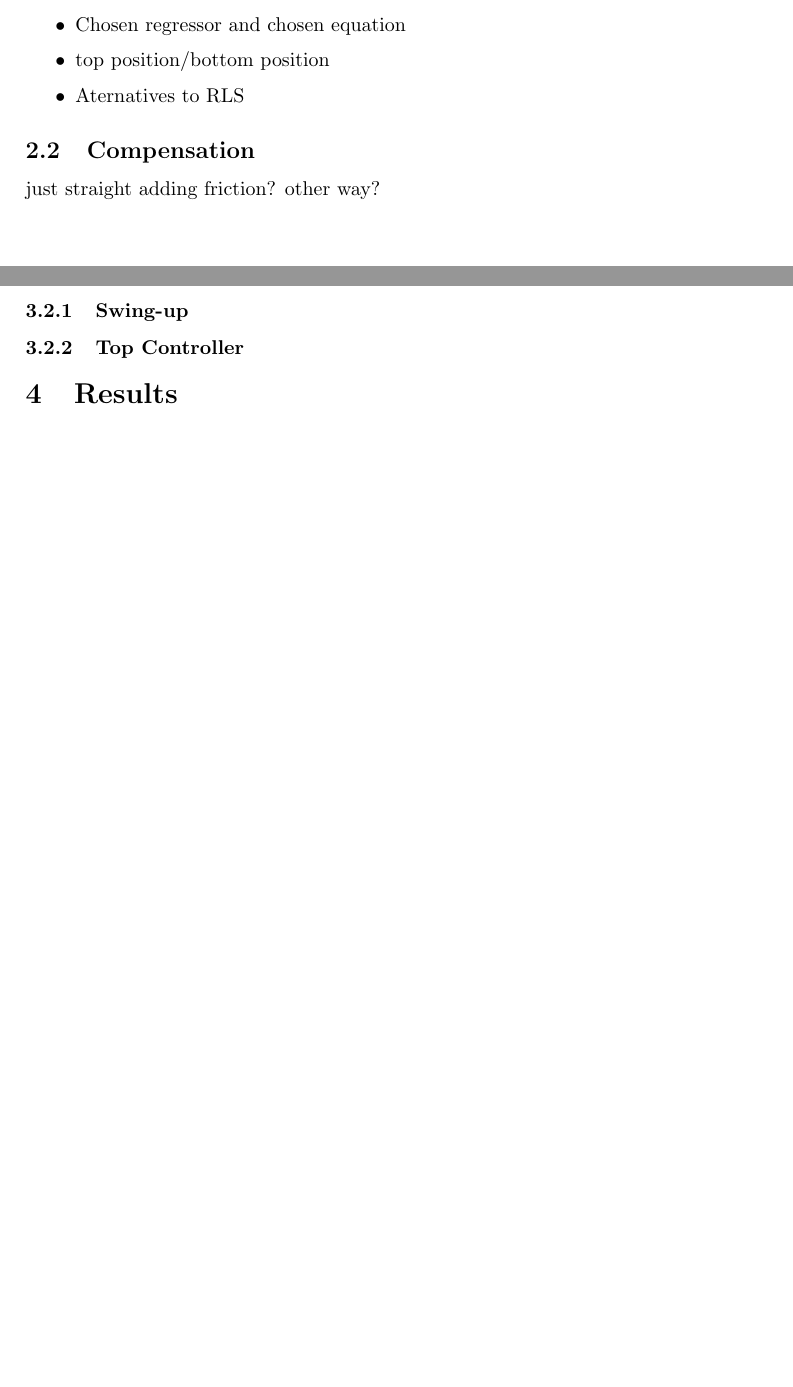
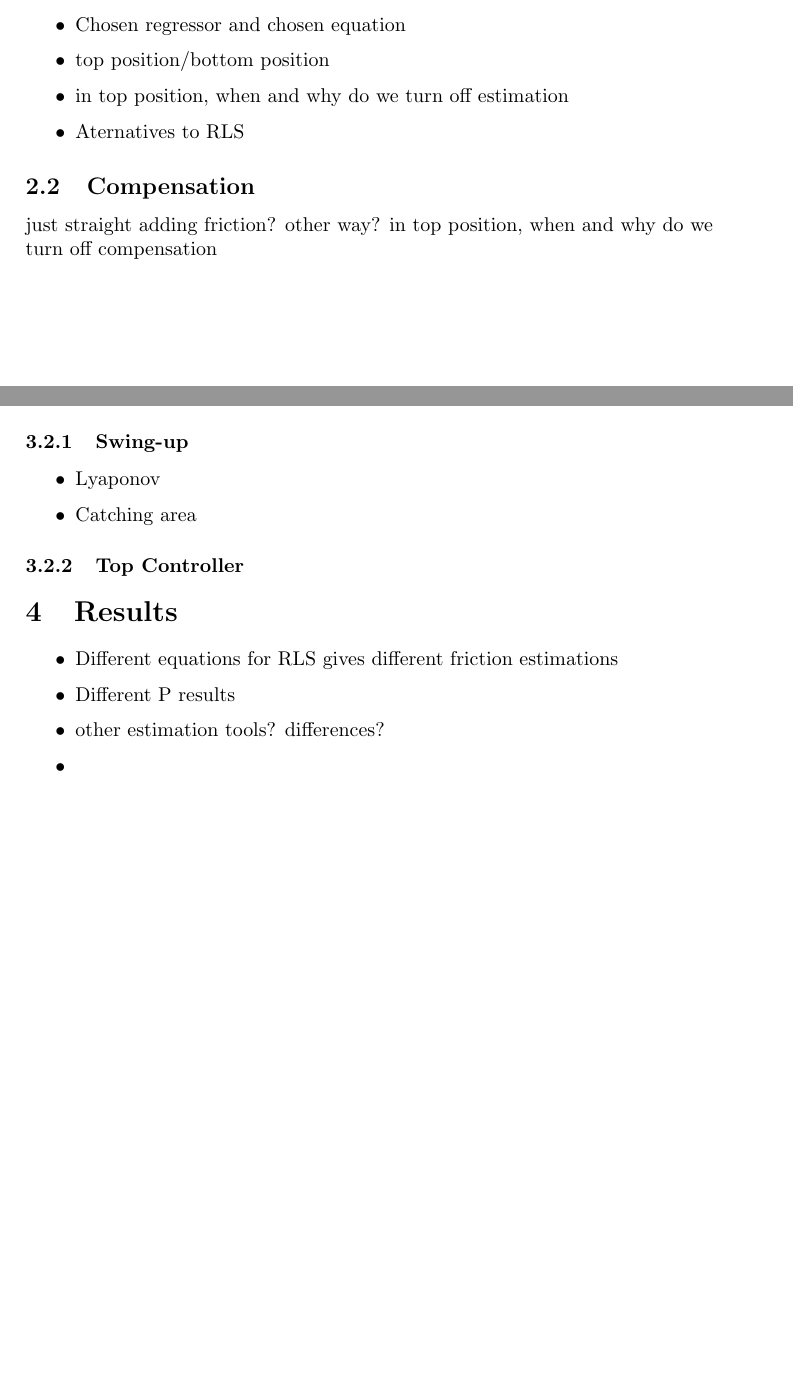
Before and after one commit to adamjalkemo/AdaptiveFrictionCompensation, a LaTeX document (documents/Report.tex): two parts of pages 1 and 4 of 5 before the commit and two parts of pages 1 and 3 of 5 after it, joined at a grey line, cut so that both start at the same text, the shorter picture padded with empty space. Compiled offline with pdfLaTeX.

Commit message:
Bullets for report

```diff
--- a/documents/Report.tex
+++ b/documents/Report.tex
@@ -39,10 +39,12 @@ In this project a Furuta pendulum process will be used. The pendulum will be sta
 \item RLS
 \item Chosen regressor and chosen equation
 \item top position/bottom position
+\item in top position, when and why do we turn off estimation
 \item Aternatives to RLS
 \end{itemize}
 \subsection{Compensation}
 just straight adding friction? other way?
+in top position, when and why do we turn off compensation
 \subsection{Real-time implementation}
 \section{Program Structure}
 For our suggested solution we will need one thread for the GUI and one for the controller. To communicate with the Furuta process we will use the analog box normally used during the control labs at LTH. The realtime package from Automatic Control at LTH will be used for communication in the GUI and controller implementation. It will be important to synchronize the controller calculations with the user inputs. A general overview can be seen in figure \ref{fig:uml}.
@@ -61,8 +63,19 @@ We aim to be able to change all parameters on-line.
 For the swing up a Lyapunov based controller will be used. In the top position a LQG controller will be used. The controllers will be implemented in Java.
 Models for Coulomb and viscous friction and additional models for asymmetric friction will be considered. The friction will be estimated using RLS. The regression model will depend on which friction model we choose to consider.
 \subsubsection{Swing-up}
+\begin{itemize}
+\item Lyaponov
+\item Catching area
+\end{itemize}
 \subsubsection{Top Controller}
+
 \section{Results}
+\begin{itemize}
+\item Different equations for RLS gives different friction estimations
+\item Different P results
+\item other estimation tools? differences?
+\item
+\end{itemize}
 \section{Discussion}
 \section{Conclusions}
 
```
